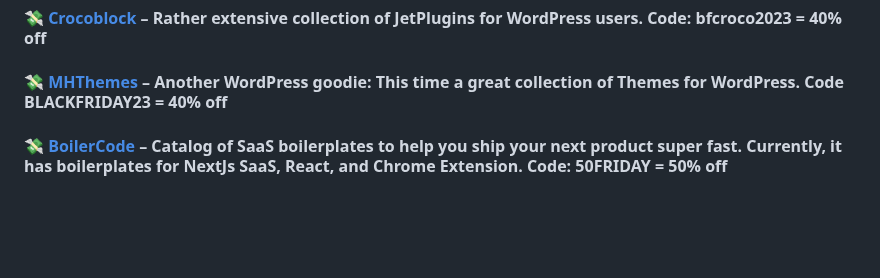
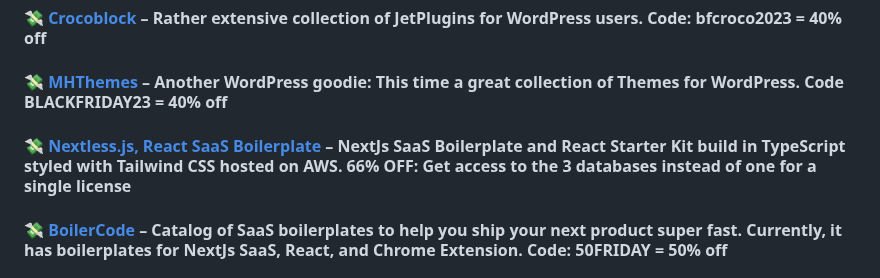
Before and after one commit to mdbootstrap/Black-Friday-2023, a Markdown page: README.md, the part around the change. Drawn GitHub-style; blank space fills up the shorter version.

```diff
--- a/README.md
+++ b/README.md
@@ -63,6 +63,8 @@ Just use code `github` on the checkout to claim the discount!
 #### 💸 [Crocoblock](https://crocoblock.com/?utm_source=twf-nikhila&utm_medium=referral&utm_campaign=black-friday-2023) – Rather extensive collection of  JetPlugins for WordPress users. Code: bfcroco2023 = 40% off
 
 #### 💸 [MHThemes](https://mhthemes.com/themes/?) – Another WordPress goodie: This time a great collection of Themes for WordPress. Code BLACKFRIDAY23 = 40% off
+
+#### 💸 [Nextless.js, React SaaS Boilerplate](https://nextlessjs.com) – NextJs SaaS Boilerplate and React Starter Kit build in TypeScript styled with Tailwind CSS hosted on AWS. 66% OFF: Get access to the 3 databases instead of one for a single license
 
 #### 💸 [BoilerCode](https://www.boilercode.co?ref=mdbootstrap) – Catalog of SaaS boilerplates to help you ship your next product super fast. Currently, it has boilerplates for NextJs SaaS, React, and Chrome Extension. Code: 50FRIDAY = 50% off
 
```
